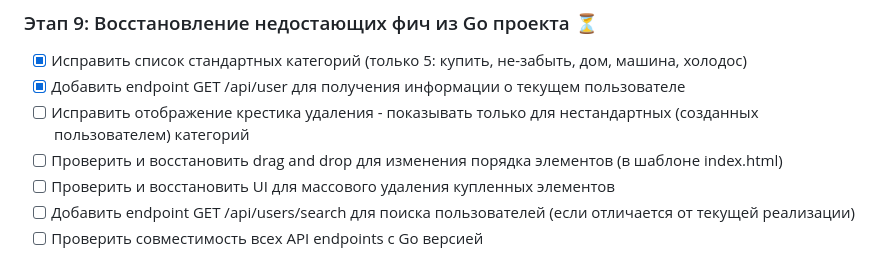
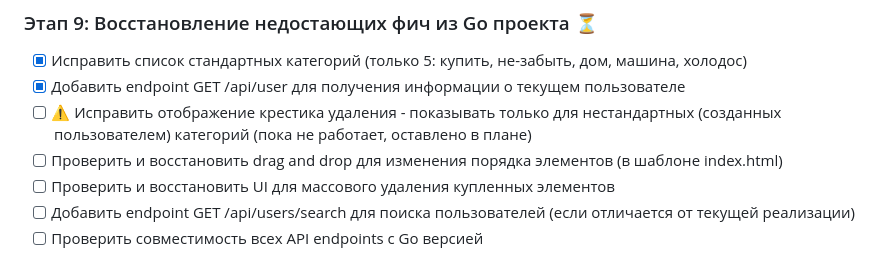
Before and after one commit to Mosl1k/kpalch, a Markdown page: PLAN.md, the part around the change. Rendered like a GitHub page.

Commit message:
Mark delete button fix as pending in plan

```diff
--- a/PLAN.md
+++ b/PLAN.md
@@ -87,7 +87,7 @@
 ### Этап 9: Восстановление недостающих фич из Go проекта ⏳
 - [x] Исправить список стандартных категорий (только 5: купить, не-забыть, дом, машина, холодос)
 - [x] Добавить endpoint GET /api/user для получения информации о текущем пользователе
-- [ ] Исправить отображение крестика удаления - показывать только для нестандартных (созданных пользователем) категорий
+- [ ] ⚠️ Исправить отображение крестика удаления - показывать только для нестандартных (созданных пользователем) категорий (пока не работает, оставлено в плане)
 - [ ] Проверить и восстановить drag and drop для изменения порядка элементов (в шаблоне index.html)
 - [ ] Проверить и восстановить UI для массового удаления купленных элементов
 - [ ] Добавить endpoint GET /api/users/search для поиска пользователей (если отличается от текущей реализации)
```
